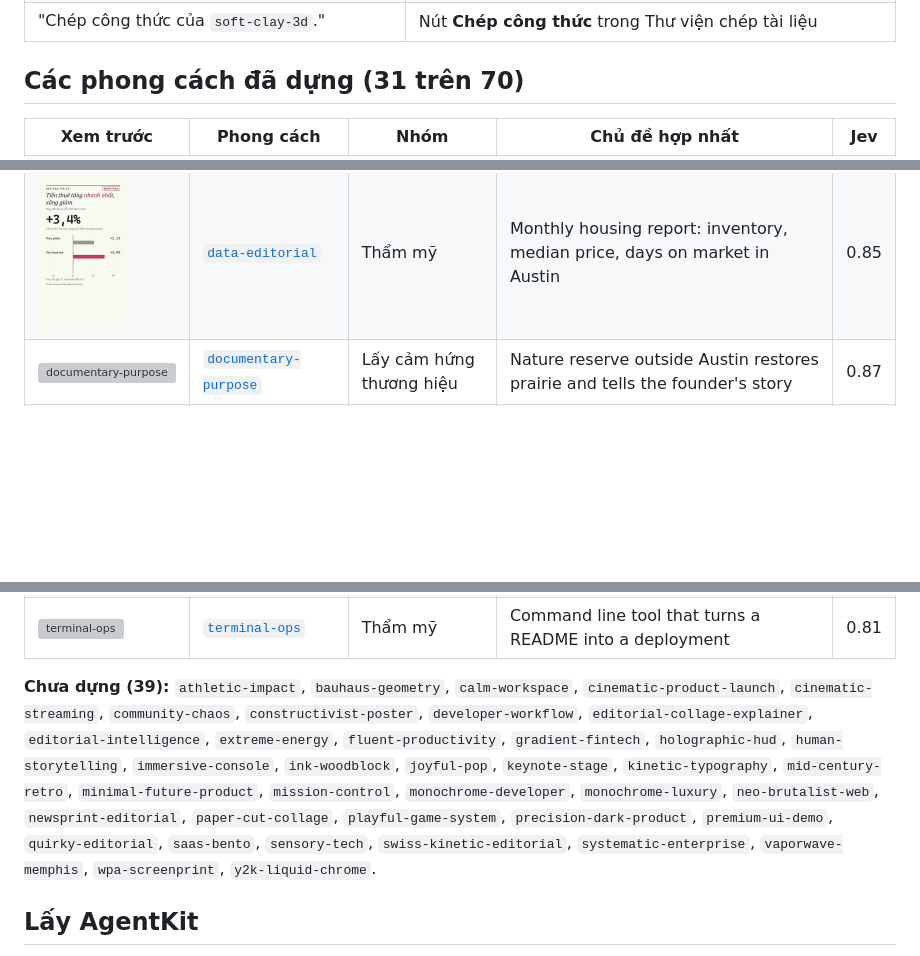
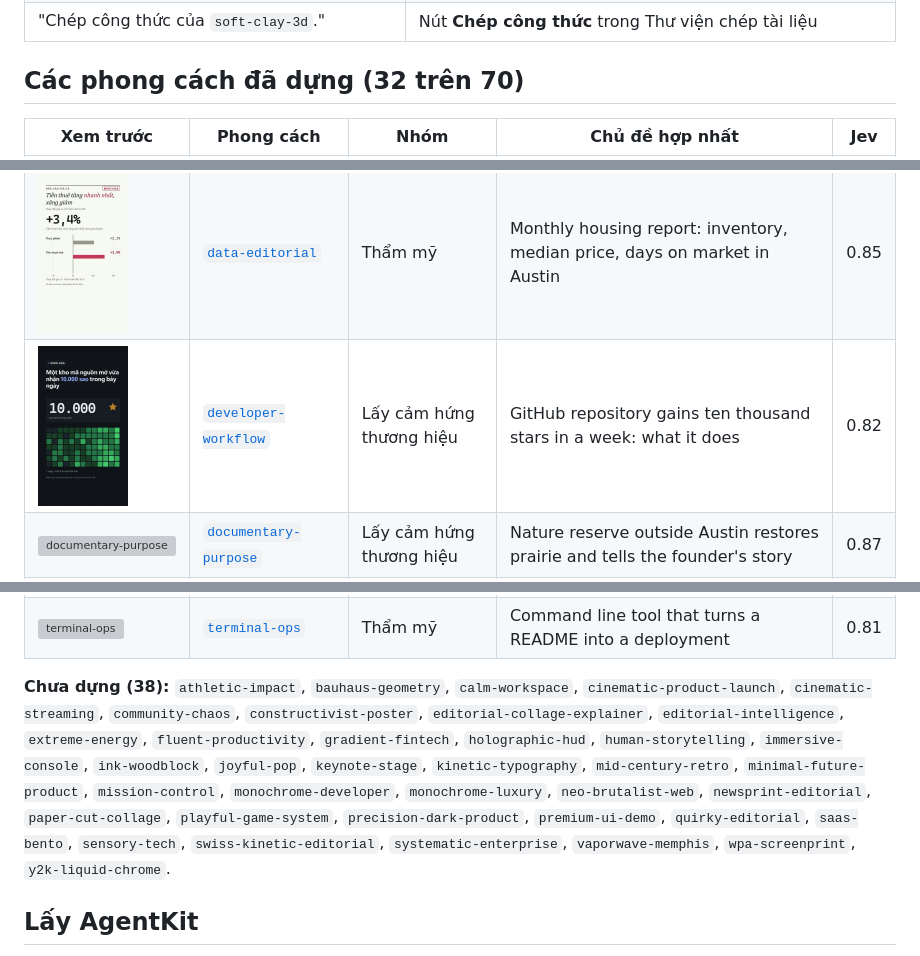
Before and after one commit to tominhphong/video-style-gallery, a Markdown page: README.vi.md, 3 parts joined by grey strips. Rendered like a GitHub page; pictures changed too: p/developer-workflow-sample-t028.jpg (added); blank space fills up the shorter version; grey boxes are pictures that could not be loaded.

Commit message:
Add developer-workflow demo (32 of 70 built)
Co-Authored-By: Claude Sonnet 5.5 <noreply@anthropic.com>

```diff
--- a/README.vi.md
+++ b/README.vi.md
@@ -40,7 +40,7 @@ danh sách chủ đề (176)  ->  Jev chấm từng phong cách x chủ đề  -
 | "Chọn phong cách cho tin ra mắt sản phẩm." | Xem điểm hợp trong Thư viện: mỗi thẻ ghi 3 chủ đề hợp nhất |
 | "Chép công thức của `soft-clay-3d`." | Nút **Chép công thức** trong Thư viện chép tài liệu |
 
-## Các phong cách đã dựng (31 trên 70)
+## Các phong cách đã dựng (32 trên 70)
 
 | Xem trước | Phong cách | Nhóm | Chủ đề hợp nhất | Jev |
 |---|---|---|---|---|
@@ -54,6 +54,7 @@ danh sách chủ đề (176)  ->  Jev chấm từng phong cách x chủ đề  -
 | <a href="https://tominhphong.github.io/video-style-gallery/#creative-canvas"><img src="p/creative-canvas-sample-t142.jpg" width="90" alt="creative-canvas"></a> | [`creative-canvas`](docs/creative-canvas.md) | Lấy cảm hứng thương hiệu | Architects and clients review a floor plan together on a shared online board | 0.82 |
 | <a href="https://tominhphong.github.io/video-style-gallery/#creative-suite"><img src="p/creative-suite-sample-t088.jpg" width="90" alt="creative-suite"></a> | [`creative-suite`](docs/creative-suite.md) | Lấy cảm hứng thương hiệu | Photo editing app releases AI masking and before-and-after tools | 0.86 |
 | <a href="https://tominhphong.github.io/video-style-gallery/#data-editorial"><img src="p/data-editorial-sample-t059.jpg" width="90" alt="data-editorial"></a> | [`data-editorial`](docs/data-editorial.md) | Thẩm mỹ | Monthly housing report: inventory, median price, days on market in Austin | 0.85 |
+| <a href="https://tominhphong.github.io/video-style-gallery/#developer-workflow"><img src="p/developer-workflow-sample-t028.jpg" width="90" alt="developer-workflow"></a> | [`developer-workflow`](docs/developer-workflow.md) | Lấy cảm hứng thương hiệu | GitHub repository gains ten thousand stars in a week: what it does | 0.82 |
 | <a href="https://tominhphong.github.io/video-style-gallery/#documentary-purpose"><img src="p/documentary-purpose-sample-t149.jpg" width="90" alt="documentary-purpose"></a> | [`documentary-purpose`](docs/documentary-purpose.md) | Lấy cảm hứng thương hiệu | Nature reserve outside Austin restores prairie and tells the founder's story | 0.87 |
 | <a href="https://tominhphong.github.io/video-style-gallery/#expressive-material"><img src="p/expressive-material-sample-t118.jpg" width="90" alt="expressive-material"></a> | [`expressive-material`](docs/expressive-material.md) | Lấy cảm hứng thương hiệu | Phone operating system update personalises colours and widgets | 0.84 |
 | <a href="https://tominhphong.github.io/video-style-gallery/#friendly-system-motion"><img src="p/friendly-system-motion-sample-t108.jpg" width="90" alt="friendly-system-motion"></a> | [`friendly-system-motion`](docs/friendly-system-motion.md) | Lấy cảm hứng thương hiệu | Habit-tracking app adds streaks and a mascot to help people save money | 0.85 |
@@ -76,7 +77,7 @@ danh sách chủ đề (176)  ->  Jev chấm từng phong cách x chủ đề  -
 | <a href="https://tominhphong.github.io/video-style-gallery/#sport-editorial"><img src="p/sport-editorial-sample-t084.jpg" width="90" alt="sport-editorial"></a> | [`sport-editorial`](docs/sport-editorial.md) | Lấy cảm hứng thương hiệu | A fashion brand launches a limited sneaker drop | 0.82 |
 | <a href="https://tominhphong.github.io/video-style-gallery/#terminal-ops"><img src="p/terminal-ops-sample-t027.jpg" width="90" alt="terminal-ops"></a> | [`terminal-ops`](docs/terminal-ops.md) | Thẩm mỹ | Command line tool that turns a README into a deployment | 0.81 |
 
-**Chưa dựng (39):** `athletic-impact`, `bauhaus-geometry`, `calm-workspace`, `cinematic-product-launch`, `cinematic-streaming`, `community-chaos`, `constructivist-poster`, `developer-workflow`, `editorial-collage-explainer`, `editorial-intelligence`, `extreme-energy`, `fluent-productivity`, `gradient-fintech`, `holographic-hud`, `human-storytelling`, `immersive-console`, `ink-woodblock`, `joyful-pop`, `keynote-stage`, `kinetic-typography`, `mid-century-retro`, `minimal-future-product`, `mission-control`, `monochrome-developer`, `monochrome-luxury`, `neo-brutalist-web`, `newsprint-editorial`, `paper-cut-collage`, `playful-game-system`, `precision-dark-product`, `premium-ui-demo`, `quirky-editorial`, `saas-bento`, `sensory-tech`, `swiss-kinetic-editorial`, `systematic-enterprise`, `vaporwave-memphis`, `wpa-screenprint`, `y2k-liquid-chrome`.
+**Chưa dựng (38):** `athletic-impact`, `bauhaus-geometry`, `calm-workspace`, `cinematic-product-launch`, `cinematic-streaming`, `community-chaos`, `constructivist-poster`, `editorial-collage-explainer`, `editorial-intelligence`, `extreme-energy`, `fluent-productivity`, `gradient-fintech`, `holographic-hud`, `human-storytelling`, `immersive-console`, `ink-woodblock`, `joyful-pop`, `keynote-stage`, `kinetic-typography`, `mid-century-retro`, `minimal-future-product`, `mission-control`, `monochrome-developer`, `monochrome-luxury`, `neo-brutalist-web`, `newsprint-editorial`, `paper-cut-collage`, `playful-game-system`, `precision-dark-product`, `premium-ui-demo`, `quirky-editorial`, `saas-bento`, `sensory-tech`, `swiss-kinetic-editorial`, `systematic-enterprise`, `vaporwave-memphis`, `wpa-screenprint`, `y2k-liquid-chrome`.
 
 ## Lấy AgentKit
 
```
Also changed, not shown: other parts of README.vi.md (+3 -3 lines), README.md (+6 -5 lines), docs/developer-workflow.md (added, +156 -0 lines), assets/banner.jpg, 2 other files.
